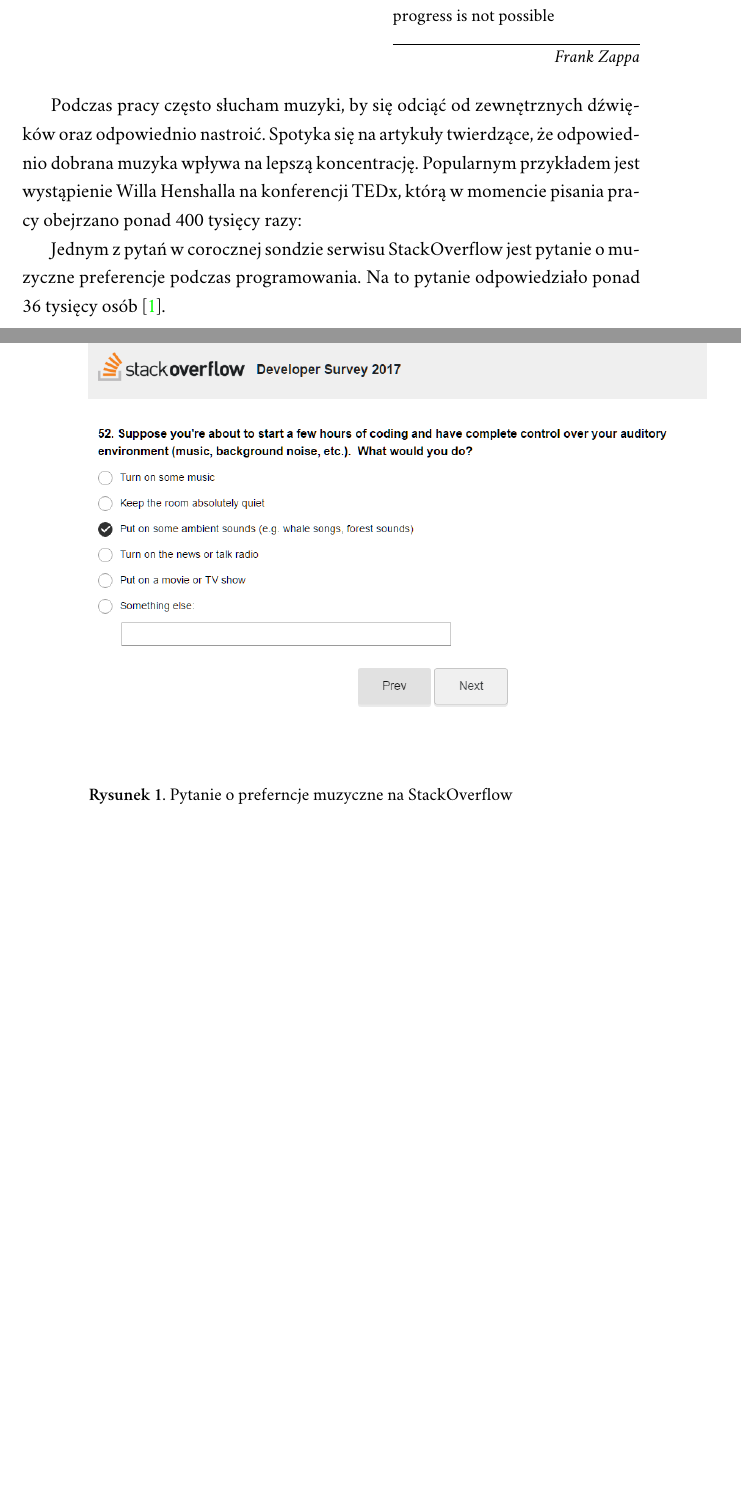
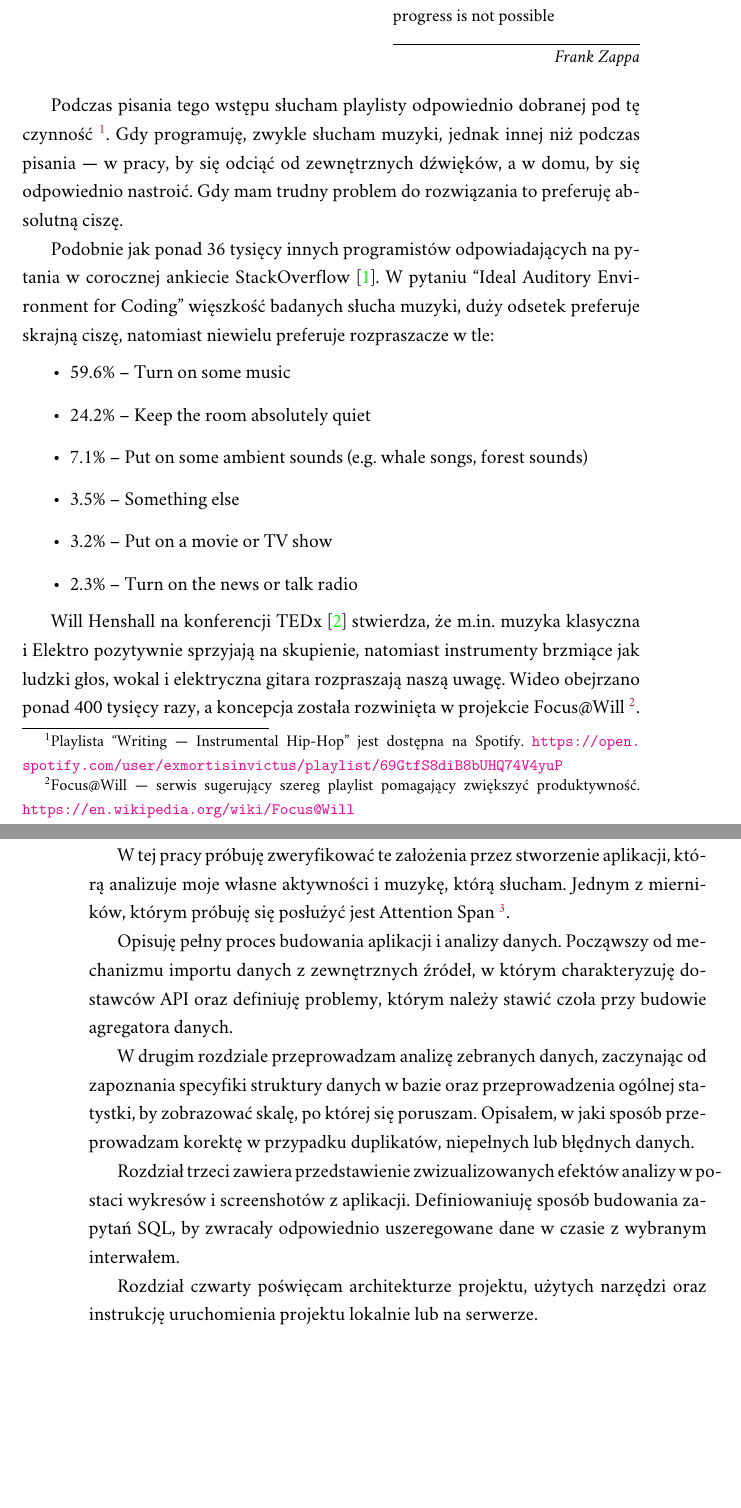
Before and after one commit to piotrl/master-thesis, a LaTeX thesis (docs/magisterka.tex): two parts of pages 5 and 6 of 27, joined at a grey line, cut so that both start at the same text, the shorter picture padded with empty space. Compiled offline with XeLaTeX; a missing font is replaced by an installed copy or a similar font.

Commit message:
docs(intro): Rewrite introduction

```diff
--- a/docs/magisterka.tex
+++ b/docs/magisterka.tex
@@ -116,19 +116,46 @@
 
 \epigraph{Without deviation from the norm, progress is not possible}{\textit{Frank Zappa}}
 
-Podczas pracy często słucham muzyki, by się odciąć od zewnętrznych dźwięków oraz odpowiednio nastroić.
-Spotyka się na artykuły twierdzące, że odpowiednio dobrana muzyka wpływa na lepszą koncentrację.
-Popularnym przykładem jest wystąpienie Willa Henshalla na konferencji TEDx,
-którą w momencie pisania pracy obejrzano ponad 400 tysięcy razy:
+    Podczas pisania tego wstępu słucham playlisty odpowiednio dobranej pod tę czynność
+    \footnote{Playlista ``Writing --- Instrumental Hip-Hop'' jest dostępna na Spotify.
+    \url{https://open.spotify.com/user/exmortisinvictus/playlist/69GtfS8diB8bUHQ74V4yuP}}.
+    Gdy programuję, zwykle słucham muzyki, jednak innej niż podczas pisania ---
+    w pracy, by się odciąć od zewnętrznych dźwięków, a w domu, by się odpowiednio nastroić.
+    Gdy mam trudny problem do rozwiązania to preferuję absolutną ciszę.
 
-Jednym z pytań w corocznej sondzie serwisu StackOverflow jest pytanie o muzyczne preferencje podczas programowania.
-Na to pytanie odpowiedziało ponad 36 tysięcy osób \cite{stackoverflow:survey2017}.
+    Podobnie jak ponad 36 tysięcy innych programistów odpowiadających na pytania w corocznej ankiecie StackOverflow \cite{stackoverflow:survey2017}.
+    W pytaniu ``Ideal Auditory Environment for Coding''
+    więszkość badanych słucha muzyki, duży odsetek preferuje skrajną ciszę, natomiast niewielu preferuje rozpraszacze w tle:
+    \begin{itemize}
+        \item 59.6\% -- Turn on some music
+        \item 24.2\% -- Keep the room absolutely quiet
+        \item 7.1\% -- Put on some ambient sounds (e.g. whale songs, forest sounds)
+        \item 3.5\% -- Something else
+        \item 3.2\% -- Put on a movie or TV show
+        \item 2.3\% -- Turn on the news or talk radio
+    \end{itemize}
 
-\begin{figure}
-  \includegraphics[width=\linewidth]{fig/stack_overflow_music.png}
-  \caption{Pytanie o preferncje muzyczne na StackOverflow}
-  \label{fig:Pytanie o preferncje muzyczne na StackOverflow}
-\end{figure}
+    Will Henshall na konferencji TEDx \cite{tedx:music-at-work} stwierdza, że m.in. muzyka klasyczna i Elektro pozytywnie sprzyjają na skupienie,
+    natomiast instrumenty brzmiące jak ludzki głos, wokal i elektryczna gitara rozpraszają naszą uwagę.
+    Wideo obejrzano ponad 400 tysięcy razy, a koncepcja została rozwinięta w projekcie Focus@Will
+    \footnote{Focus@Will --- serwis sugerujący szereg playlist pomagający zwiększyć produktywność. \url{https://en.wikipedia.org/wiki/Focus@Will}}.
+
+    W tej pracy próbuję zweryfikować te założenia przez stworzenie aplikacji, którą analizuje moje własne aktywności i muzykę, którą słucham.
+    Jednym z mierników, którym próbuję się posłużyć jest Attention Span
+    \footnote{Attention Span --- moment w którym jesteśmy maksymalnie skoncentrowani, często nazywane flow. \url{https://en.wikipedia.org/wiki/Attention_span}}.
+
+    Opisuję pełny proces budowania aplikacji i analizy danych.
+    Począwszy od mechanizmu importu danych z zewnętrznych źródeł, w którym charakteryzuję dostawców API
+    oraz definiuję problemy, którym należy stawić czoła przy budowie agregatora danych.
+
+    W drugim rozdziale przeprowadzam analizę zebranych danych, zaczynając od zapoznania specyfiki struktury danych w bazie
+    oraz przeprowadzenia ogólnej statystki, by zobrazować skalę, po której się poruszam.
+    Opisałem, w jaki sposób przeprowadzam korektę w przypadku duplikatów, niepełnych lub błędnych danych.
+
+    Rozdział trzeci zawiera przedstawienie zwizualizowanych efektów analizy w postaci wykresów i screenshotów z aplikacji.
+    Definiowaniuję sposób budowania zapytań SQL, by zwracały odpowiednio uszeregowane dane w czasie z wybranym interwałem.
+
+    Rozdział czwarty poświęcam architekturze projektu, użytych narzędzi oraz instrukcję uruchomienia projektu lokalnie lub na serwerze.
 
 \chapter{Import danych}
 
```
Also changed, not shown: docs/xml.bib (+21 -7 lines), docs/magisterka.tex (3 more changed lines).
